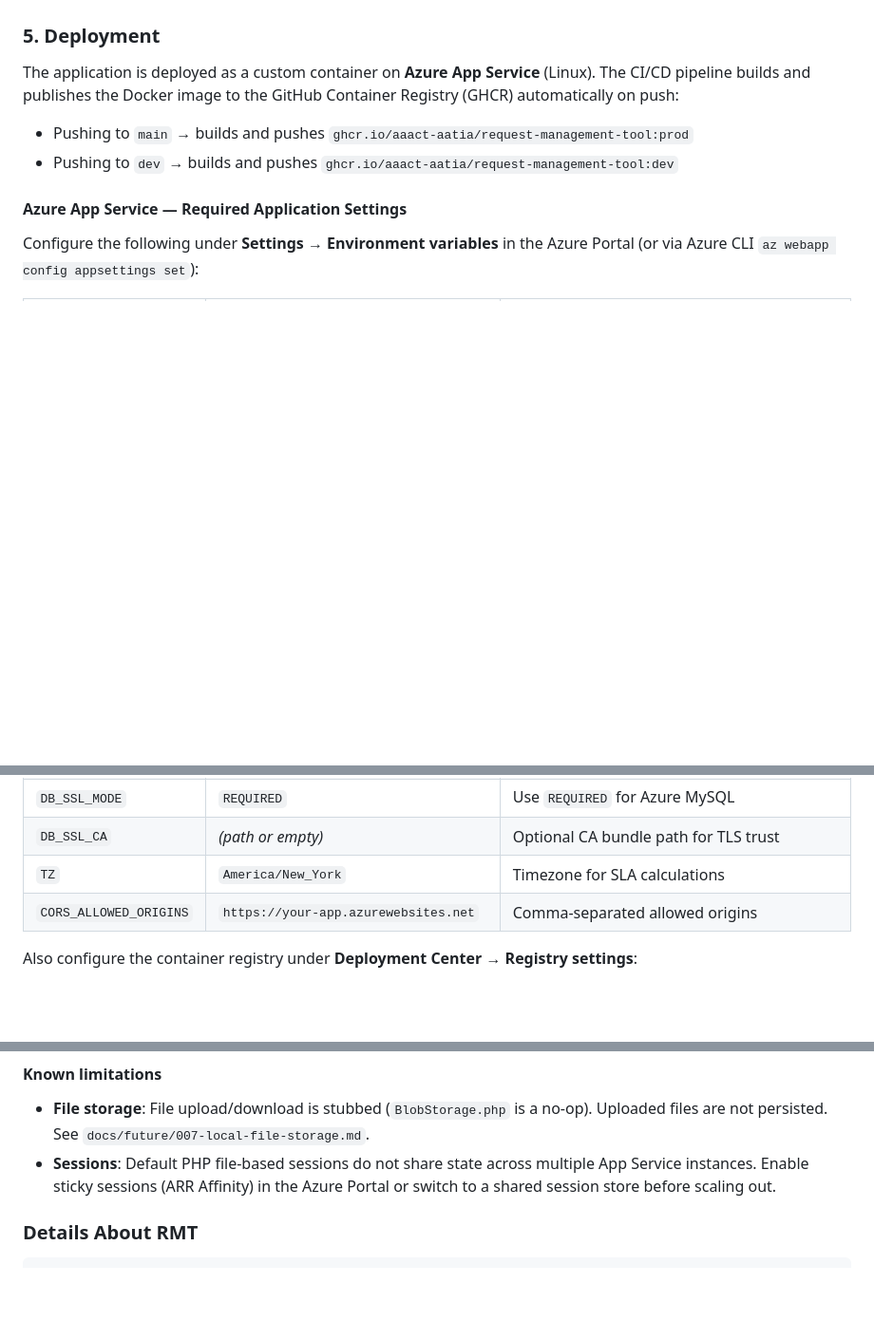
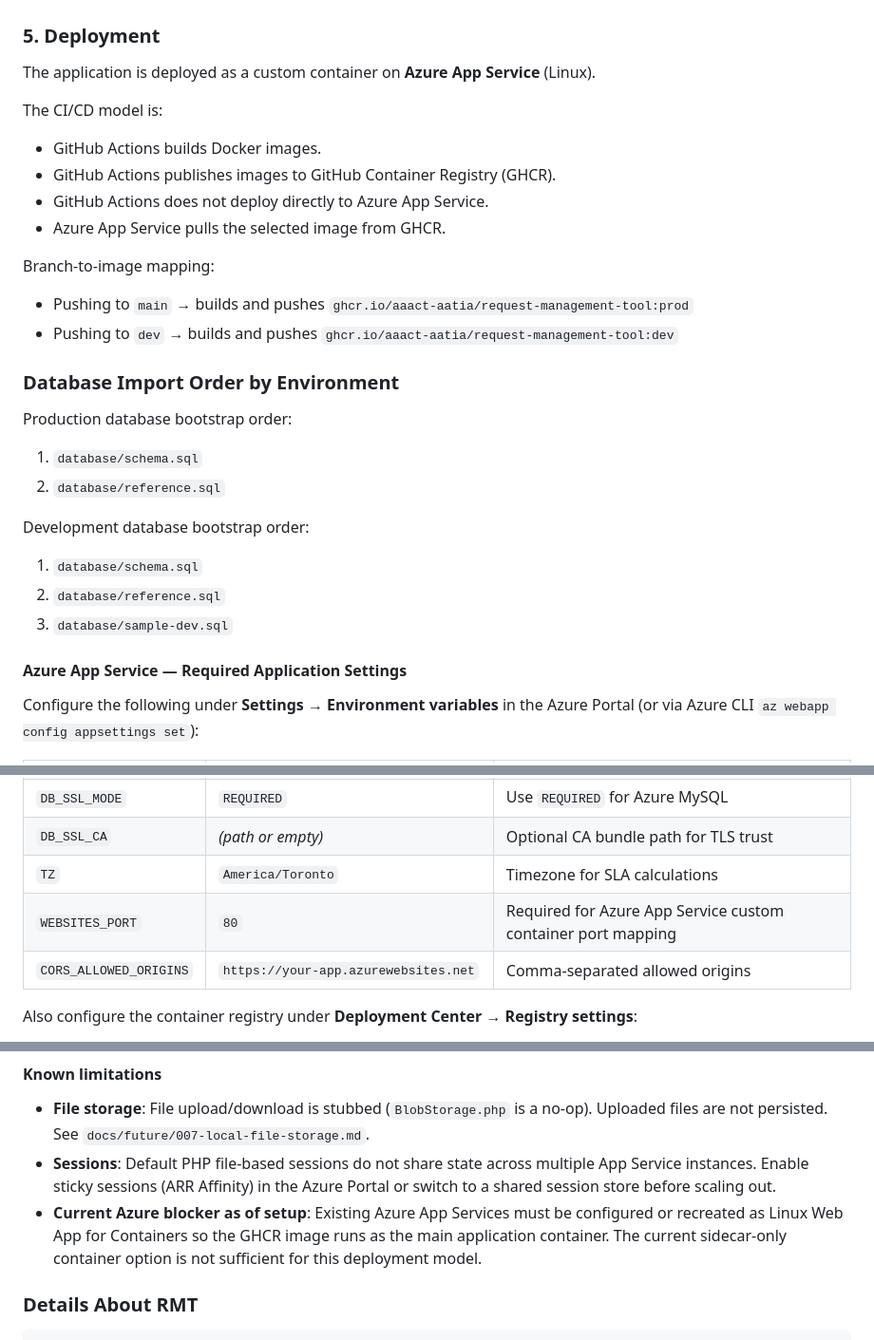
Before and after one commit to aaact-aatia/request-management-tool, a Markdown page: README.md, 3 parts joined by grey strips. Shown at 95% size. GitHub-like rendering; blank space fills up the shorter version.

```diff
--- a/README.md
+++ b/README.md
@@ -281,10 +289,32 @@ This includes:
 
 ### 5. Deployment
 
-The application is deployed as a custom container on **Azure App Service** (Linux). The CI/CD pipeline builds and publishes the Docker image to the GitHub Container Registry (GHCR) automatically on push:
+The application is deployed as a custom container on **Azure App Service** (Linux).
+
+The CI/CD model is:
+
+- GitHub Actions builds Docker images.
+- GitHub Actions publishes images to GitHub Container Registry (GHCR).
+- GitHub Actions does not deploy directly to Azure App Service.
+- Azure App Service pulls the selected image from GHCR.
+
+Branch-to-image mapping:
 
 - Pushing to `main` → builds and pushes `ghcr.io/aaact-aatia/request-management-tool:prod`
 - Pushing to `dev` → builds and pushes `ghcr.io/aaact-aatia/request-management-tool:dev`
+
+### Database Import Order by Environment
+
+Production database bootstrap order:
+
+1. `database/schema.sql`
+2. `database/reference.sql`
+
+Development database bootstrap order:
+
+1. `database/schema.sql`
+2. `database/reference.sql`
+3. `database/sample-dev.sql`
 
 #### Azure App Service — Required Application Settings
 
@@ -300,7 +330,8 @@ Configure the following under **Settings → Environment variables** in the Azur
 | `DB_NAME` | `aaact` | Database name |
 | `DB_SSL_MODE` | `REQUIRED` | Use `REQUIRED` for Azure MySQL |
 | `DB_SSL_CA` | *(path or empty)* | Optional CA bundle path for TLS trust |
-| `TZ` | `America/New_York` | Timezone for SLA calculations |
+| `TZ` | `America/Toronto` | Timezone for SLA calculations |
+| `WEBSITES_PORT` | `80` | Required for Azure App Service custom container port mapping |
 | `CORS_ALLOWED_ORIGINS` | `https://your-app.azurewebsites.net` | Comma-separated allowed origins |
 
 Also configure the container registry under **Deployment Center** → **Registry settings**:
@@ -313,6 +344,7 @@ Also configure the container registry under **Deployment Center** → **Registry
 
 - **File storage**: File upload/download is stubbed (`BlobStorage.php` is a no-op). Uploaded files are not persisted. See `docs/future/007-local-file-storage.md`.
 - **Sessions**: Default PHP file-based sessions do not share state across multiple App Service instances. Enable sticky sessions (ARR Affinity) in the Azure Portal or switch to a shared session store before scaling out.
+- **Current Azure blocker as of setup**: Existing Azure App Services must be configured or recreated as Linux Web App for Containers so the GHCR image runs as the main application container. The current sidecar-only container option is not sufficient for this deployment model.
 
 ### Details About RMT
     Project Structure:
```
Also changed, not shown: other parts of README.md (+38 -30 lines).
